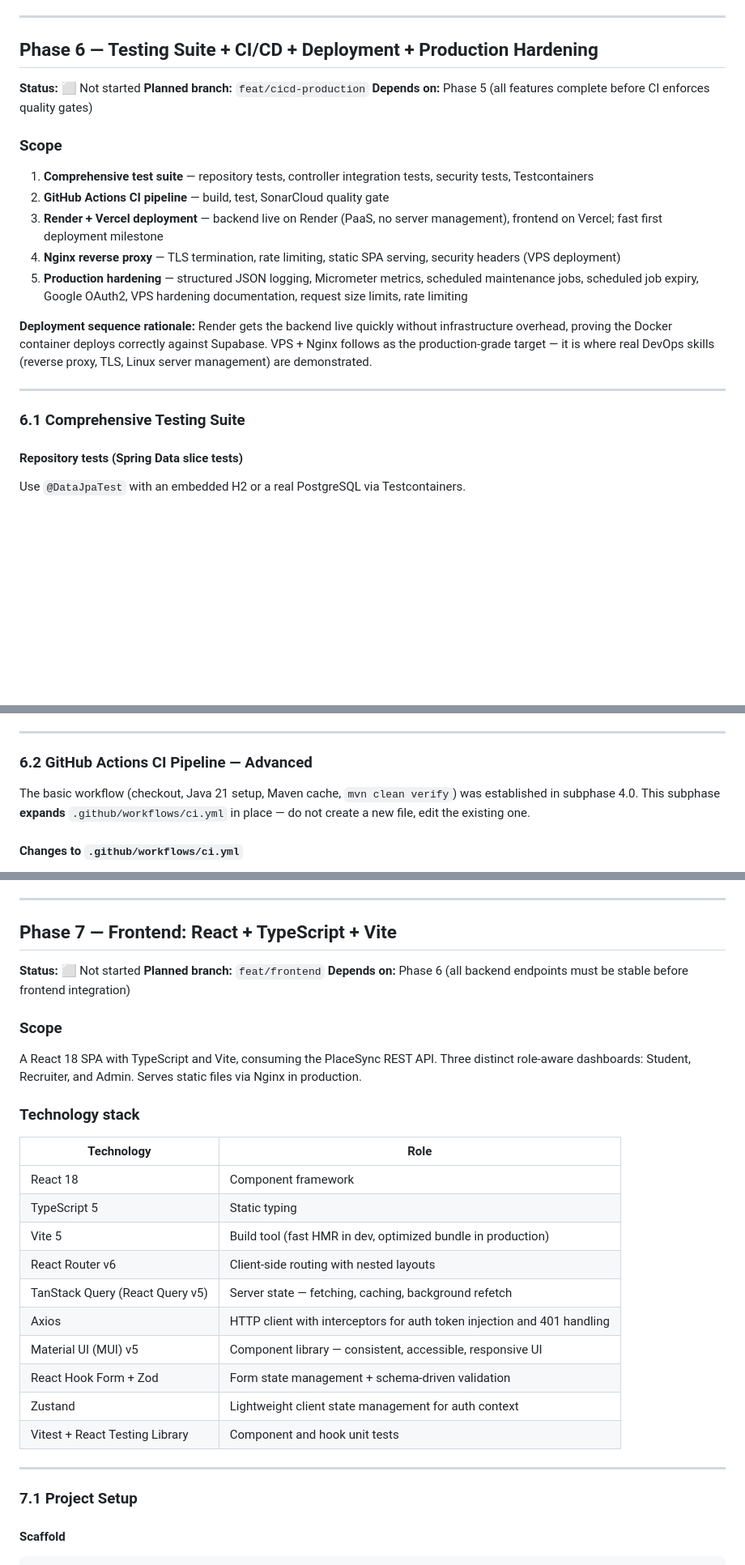
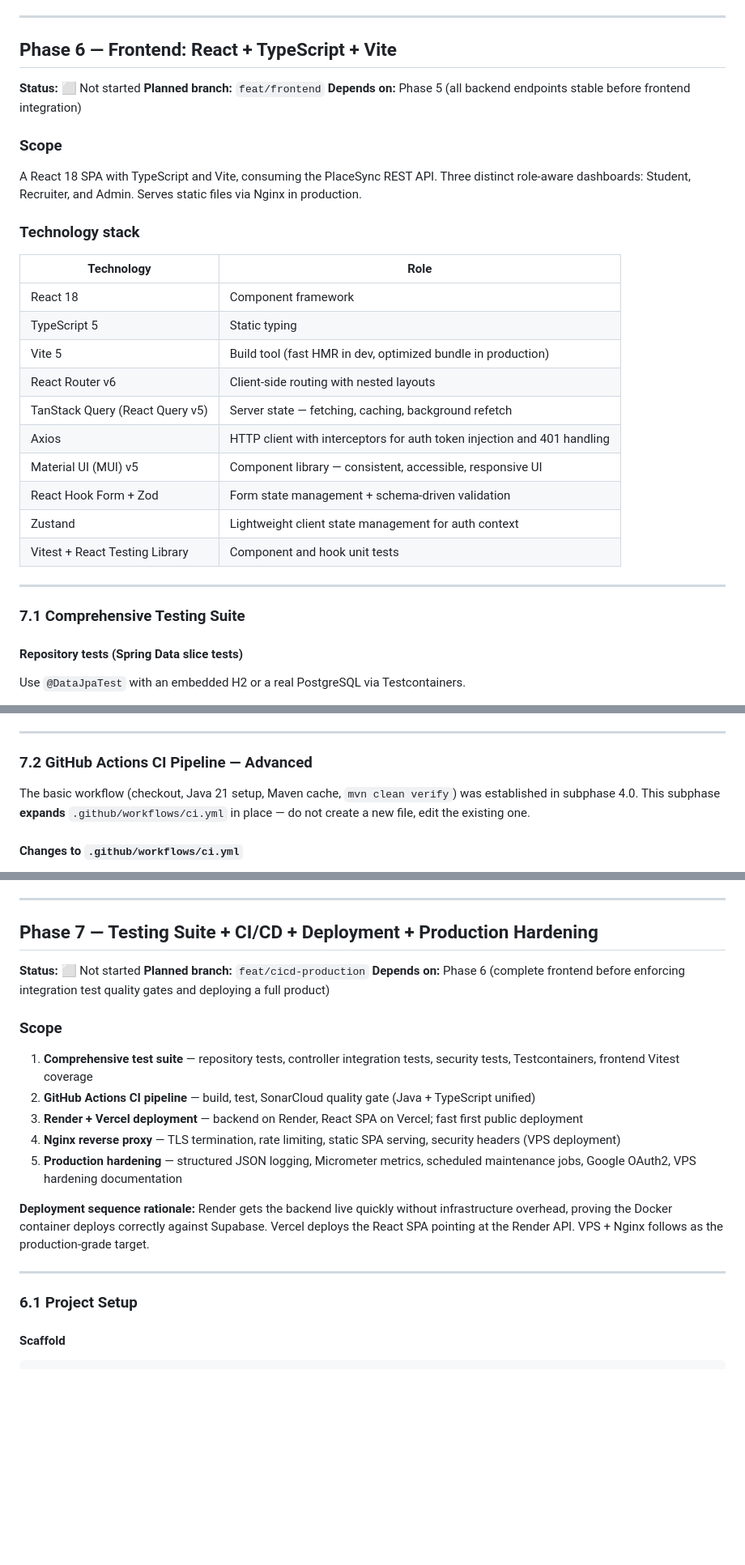
Before and after one commit to Pratyay-Patel/PlaceSync, a Markdown page: docs/IMPLEMENTATION_PLAN.md, 3 parts joined by grey strips. Shown at 81% size. GitHub-like rendering; blank space fills up the shorter version.

````diff
--- a/docs/IMPLEMENTATION_PLAN.md
+++ b/docs/IMPLEMENTATION_PLAN.md
@@ -1297,25 +1297,34 @@ This subphase produces no Java source changes. The application is already provid
 
 ---
 
-## Phase 6 — Testing Suite + CI/CD + Deployment + Production Hardening
+## Phase 6 — Frontend: React + TypeScript + Vite
 
 **Status:** ⬜ Not started
-**Planned branch:** `feat/cicd-production`
-**Depends on:** Phase 5 (all features complete before CI enforces quality gates)
+**Planned branch:** `feat/frontend`
+**Depends on:** Phase 5 (all backend endpoints stable before frontend integration)
 
 ### Scope
 
-1. **Comprehensive test suite** — repository tests, controller integration tests, security tests, Testcontainers
-2. **GitHub Actions CI pipeline** — build, test, SonarCloud quality gate
-3. **Render + Vercel deployment** — backend live on Render (PaaS, no server management), frontend on Vercel; fast first deployment milestone
-4. **Nginx reverse proxy** — TLS termination, rate limiting, static SPA serving, security headers (VPS deployment)
-5. **Production hardening** — structured JSON logging, Micrometer metrics, scheduled maintenance jobs, scheduled job expiry, Google OAuth2, VPS hardening documentation, request size limits, rate limiting
-
-**Deployment sequence rationale:** Render gets the backend live quickly without infrastructure overhead, proving the Docker container deploys correctly against Supabase. VPS + Nginx follows as the production-grade target — it is where real DevOps skills (reverse proxy, TLS, Linux server management) are demonstrated.
-
----
-
-### 6.1 Comprehensive Testing Suite
+A React 18 SPA with TypeScript and Vite, consuming the PlaceSync REST API. Three distinct role-aware dashboards: Student, Recruiter, and Admin. Serves static files via Nginx in production.
+
+### Technology stack
+
+| Technology | Role |
+|---|---|
+| React 18 | Component framework |
+| TypeScript 5 | Static typing |
+| Vite 5 | Build tool (fast HMR in dev, optimized bundle in production) |
+| React Router v6 | Client-side routing with nested layouts |
+| TanStack Query (React Query v5) | Server state — fetching, caching, background refetch |
+| Axios | HTTP client with interceptors for auth token injection and 401 handling |
+| Material UI (MUI) v5 | Component library — consistent, accessible, responsive UI |
+| React Hook Form + Zod | Form state management + schema-driven validation |
+| Zustand | Lightweight client state management for auth context |
+| Vitest + React Testing Library | Component and hook unit tests |
+
+---
+
+### 7.1 Comprehensive Testing Suite
 
 #### Repository tests (Spring Data slice tests)
 Use `@DataJpaTest` with an embedded H2 or a real PostgreSQL via Testcontainers.
@@ -1395,7 +1404,7 @@ Expose `/actuator/prometheus` (restricted to internal network via Nginx). Key cu
 
 ---
 
-### 6.2 GitHub Actions CI Pipeline — Advanced
+### 7.2 GitHub Actions CI Pipeline — Advanced
 
 The basic workflow (checkout, Java 21 setup, Maven cache, `mvn clean verify`) was established in subphase 4.0. This subphase **expands** `.github/workflows/ci.yml` in place — do not create a new file, edit the existing one.
 
@@ -1712,34 +1721,25 @@ Expand `docs/DEPLOYMENT.md` (started in subphase 5.5) to cover full VPS deployme
 
 ---
 
-## Phase 7 — Frontend: React + TypeScript + Vite
+## Phase 7 — Testing Suite + CI/CD + Deployment + Production Hardening
 
 **Status:** ⬜ Not started
-**Planned branch:** `feat/frontend`
-**Depends on:** Phase 6 (all backend endpoints must be stable before frontend integration)
+**Planned branch:** `feat/cicd-production`
+**Depends on:** Phase 6 (complete frontend before enforcing integration test quality gates and deploying a full product)
 
 ### Scope
 
-A React 18 SPA with TypeScript and Vite, consuming the PlaceSync REST API. Three distinct role-aware dashboards: Student, Recruiter, and Admin. Serves static files via Nginx in production.
-
-### Technology stack
-
-| Technology | Role |
-|---|---|
-| React 18 | Component framework |
-| TypeScript 5 | Static typing |
-| Vite 5 | Build tool (fast HMR in dev, optimized bundle in production) |
-| React Router v6 | Client-side routing with nested layouts |
-| TanStack Query (React Query v5) | Server state — fetching, caching, background refetch |
-| Axios | HTTP client with interceptors for auth token injection and 401 handling |
-| Material UI (MUI) v5 | Component library — consistent, accessible, responsive UI |
-| React Hook Form + Zod | Form state management + schema-driven validation |
-| Zustand | Lightweight client state management for auth context |
-| Vitest + React Testing Library | Component and hook unit tests |
-
----
-
-### 7.1 Project Setup
+1. **Comprehensive test suite** — repository tests, controller integration tests, security tests, Testcontainers, frontend Vitest coverage
+2. **GitHub Actions CI pipeline** — build, test, SonarCloud quality gate (Java + TypeScript unified)
+3. **Render + Vercel deployment** — backend on Render, React SPA on Vercel; fast first public deployment
+4. **Nginx reverse proxy** — TLS termination, rate limiting, static SPA serving, security headers (VPS deployment)
+5. **Production hardening** — structured JSON logging, Micrometer metrics, scheduled maintenance jobs, Google OAuth2, VPS hardening documentation
+
+**Deployment sequence rationale:** Render gets the backend live quickly without infrastructure overhead, proving the Docker container deploys correctly against Supabase. Vercel deploys the React SPA pointing at the Render API. VPS + Nginx follows as the production-grade target.
+
+---
+
+### 6.1 Project Setup
 
 #### Scaffold
 ```bash
````
Also changed, not shown: other parts of docs/IMPLEMENTATION_PLAN.md (+19 -19 lines), README.md (+4 -4 lines).
